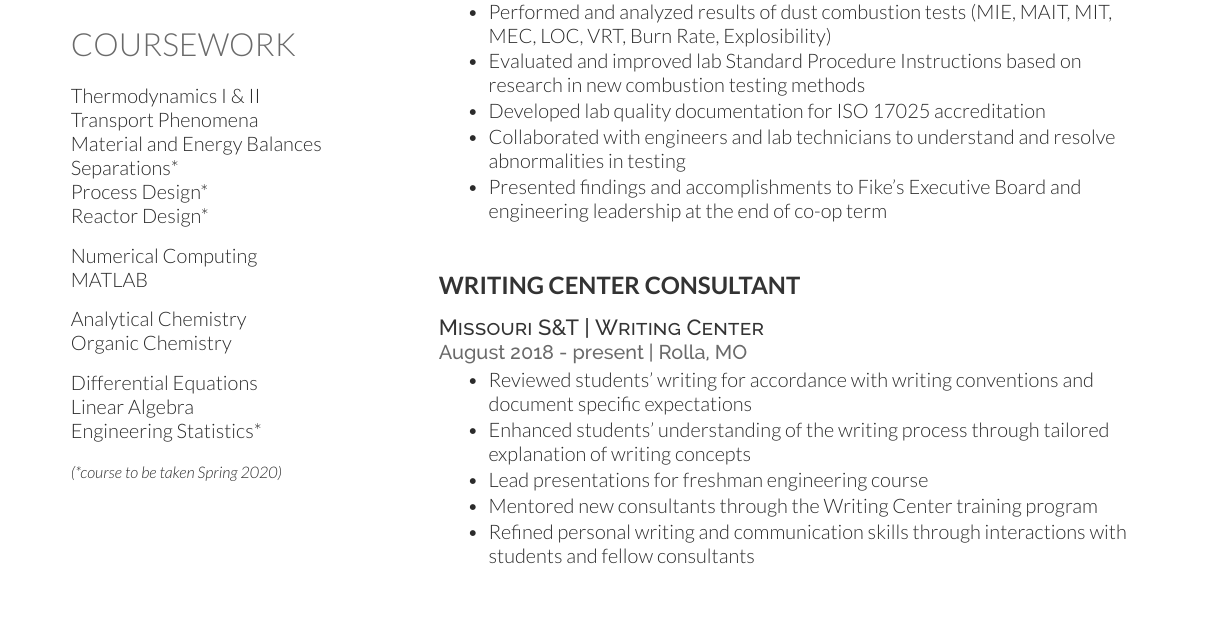
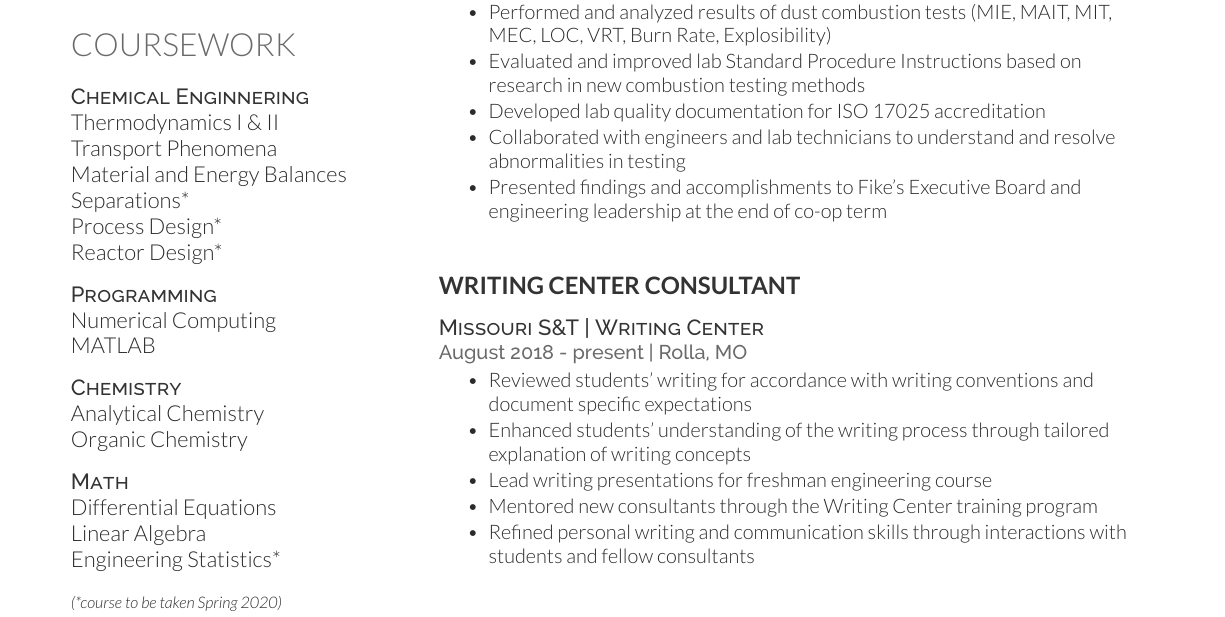
Before and after one commit to cidorst/Resume, a LaTeX CV (Deedy-Resume-master/Deedy-Resume-master/OpenFonts/ChloeDorst_Resume.tex): part of page 1 of 2, cut so that both start at the same text, the shorter picture padded with empty space. Compiled offline with XeLaTeX.

Commit message:
added headings to courses

```diff
--- a/Deedy-Resume-master/Deedy-Resume-master/OpenFonts/ChloeDorst_Resume.tex
+++ b/Deedy-Resume-master/Deedy-Resume-master/OpenFonts/ChloeDorst_Resume.tex
@@ -95,6 +95,7 @@
 \sectionsep
 \section{Coursework}
 \sectionsep
+\descript{Chemical Enginnering}
 Thermodynamics I \& II \\
 Transport Phenomena \\
 Material and Energy Balances \\
@@ -102,12 +103,15 @@ Separations* \\
 Process Design* \\
 Reactor Design* \\
 \sectionsep
+\descript{Programming}
 Numerical Computing \\
 MATLAB \\
 \sectionsep
+\descript{Chemistry}
 Analytical Chemistry \\
 Organic Chemistry \\
 \sectionsep
+\descript{Math}
 Differential Equations \\
 Linear Algebra \\
 Engineering Statistics* \\
@@ -179,7 +183,7 @@ Audio Visual and Children's Church
 \begin{tightemize}
 	\item Reviewed students' writing for accordance with writing conventions and document specific expectations
 	\item Enhanced students' understanding of the writing process through tailored explanation of writing concepts
-	\item Lead presentations for freshman engineering course
+	\item Lead writing presentations for freshman engineering course
 	\item Mentored new consultants through the Writing Center training program
 	\item Refined personal writing and communication skills through interactions with students and fellow consultants
 \end{tightemize}
```
Also changed, not shown: Deedy-Resume-master/Deedy-Resume-master/OpenFonts/ChloeDorst_Resume.pdf, Deedy-Resume-master/Deedy-Resume-master/OpenFonts/ChloeDorst_Resume.tex (2 more changed lines).
